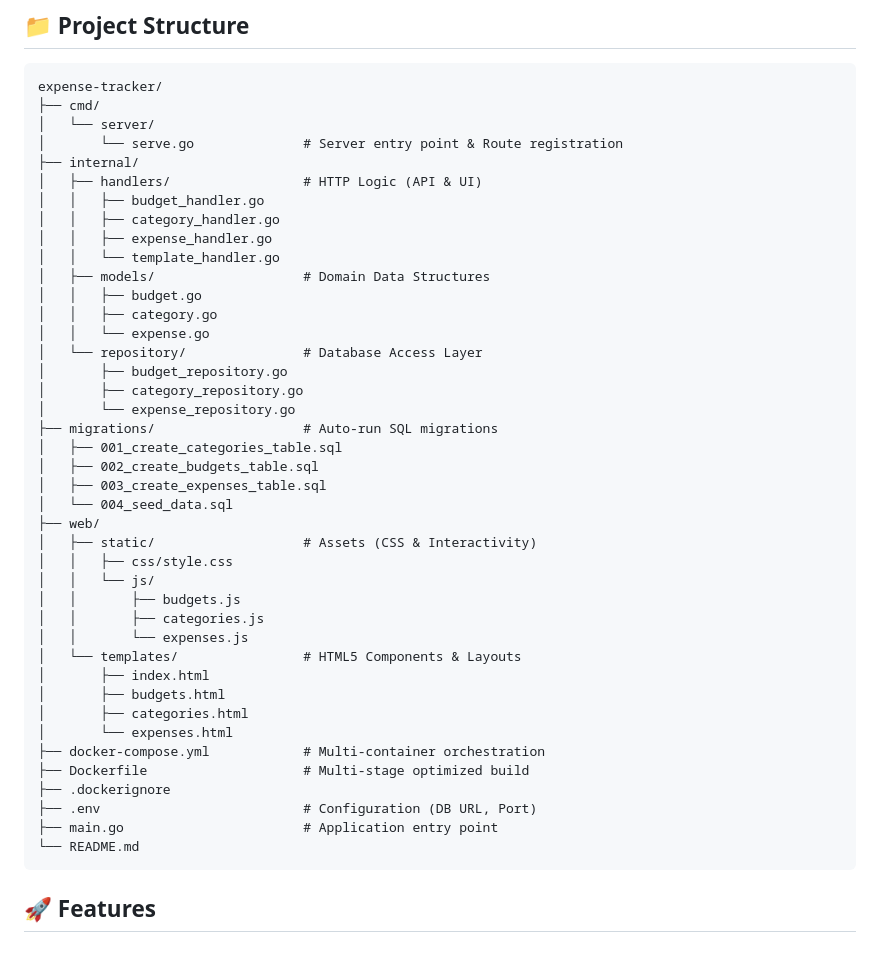
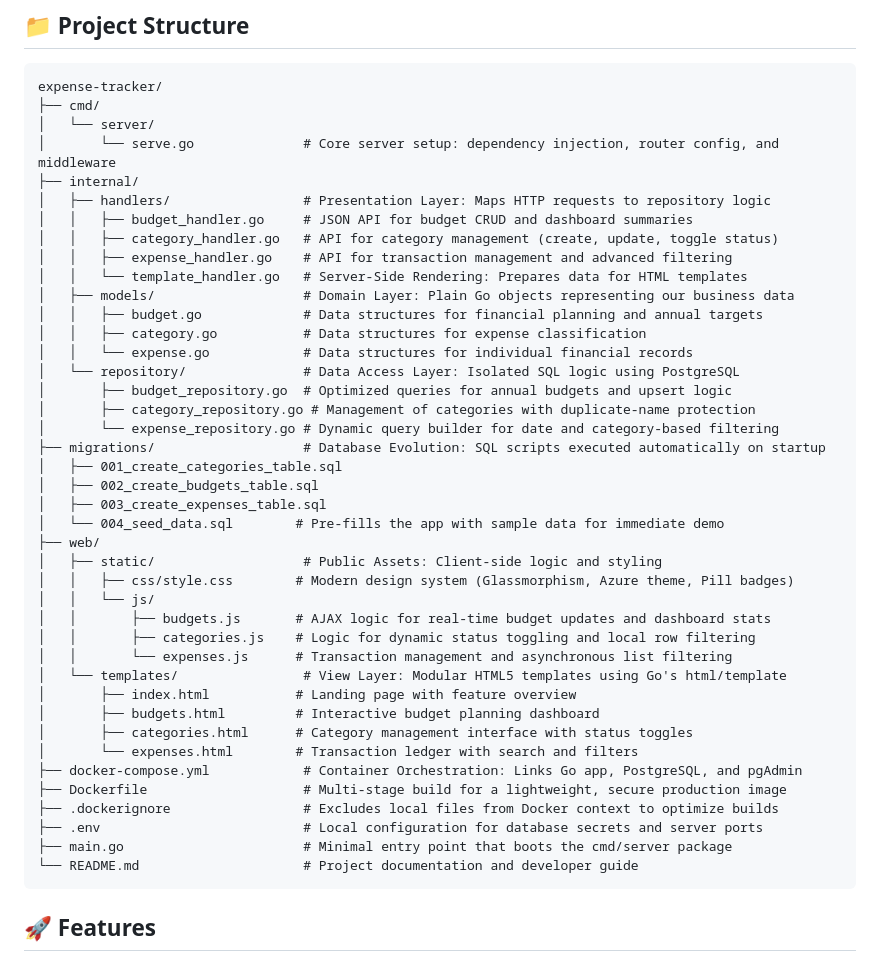
Before and after one commit to imranhasan871/expense-tracker, a Markdown page: README.md, the part around the change. GitHub-like rendering.

Commit message:
docs: improve README.md with more descriptive comments for each file and directory in the project structure.

````diff
--- a/README.md
+++ b/README.md
@@ -22,44 +22,44 @@ A professional, full-stack financial management application built with **Go**, *
 expense-tracker/
 ├── cmd/
 │   └── server/
-│       └── serve.go              # Server entry point & Route registration
+│       └── serve.go              # Core server setup: dependency injection, router config, and middleware
 ├── internal/
-│   ├── handlers/                 # HTTP Logic (API & UI)
-│   │   ├── budget_handler.go
-│   │   ├── category_handler.go
-│   │   ├── expense_handler.go
-│   │   └── template_handler.go
-│   ├── models/                   # Domain Data Structures
-│   │   ├── budget.go
-│   │   ├── category.go
-│   │   └── expense.go
-│   └── repository/               # Database Access Layer
-│       ├── budget_repository.go
-│       ├── category_repository.go
-│       └── expense_repository.go
-├── migrations/                   # Auto-run SQL migrations
+│   ├── handlers/                 # Presentation Layer: Maps HTTP requests to repository logic
+│   │   ├── budget_handler.go     # JSON API for budget CRUD and dashboard summaries
+│   │   ├── category_handler.go   # API for category management (create, update, toggle status)
+│   │   ├── expense_handler.go    # API for transaction management and advanced filtering
+│   │   └── template_handler.go   # Server-Side Rendering: Prepares data for HTML templates
+│   ├── models/                   # Domain Layer: Plain Go objects representing our business data
+│   │   ├── budget.go             # Data structures for financial planning and annual targets
+│   │   ├── category.go           # Data structures for expense classification
+│   │   └── expense.go            # Data structures for individual financial records
+│   └── repository/               # Data Access Layer: Isolated SQL logic using PostgreSQL
+│       ├── budget_repository.go  # Optimized queries for annual budgets and upsert logic
+│       ├── category_repository.go # Management of categories with duplicate-name protection
+│       └── expense_repository.go # Dynamic query builder for date and category-based filtering
+├── migrations/                   # Database Evolution: SQL scripts executed automatically on startup
 │   ├── 001_create_categories_table.sql
 │   ├── 002_create_budgets_table.sql
 │   ├── 003_create_expenses_table.sql
-│   └── 004_seed_data.sql
+│   └── 004_seed_data.sql        # Pre-fills the app with sample data for immediate demo
 ├── web/
-│   ├── static/                   # Assets (CSS & Interactivity)
-│   │   ├── css/style.css
+│   ├── static/                   # Public Assets: Client-side logic and styling
+│   │   ├── css/style.css        # Modern design system (Glassmorphism, Azure theme, Pill badges)
 │   │   └── js/
-│   │       ├── budgets.js
-│   │       ├── categories.js
-│   │       └── expenses.js
-│   └── templates/                # HTML5 Components & Layouts
-│       ├── index.html
-│       ├── budgets.html
-│       ├── categories.html
-│       └── expenses.html
-├── docker-compose.yml            # Multi-container orchestration
-├── Dockerfile                    # Multi-stage optimized build
-├── .dockerignore
-├── .env                          # Configuration (DB URL, Port)
-├── main.go                       # Application entry point
-└── README.md
+│   │       ├── budgets.js       # AJAX logic for real-time budget updates and dashboard stats
+│   │       ├── categories.js    # Logic for dynamic status toggling and local row filtering
+│   │       └── expenses.js      # Transaction management and asynchronous list filtering
+│   └── templates/                # View Layer: Modular HTML5 templates using Go's html/template
+│       ├── index.html           # Landing page with feature overview
+│       ├── budgets.html         # Interactive budget planning dashboard
+│       ├── categories.html      # Category management interface with status toggles
+│       └── expenses.html        # Transaction ledger with search and filters
+├── docker-compose.yml            # Container Orchestration: Links Go app, PostgreSQL, and pgAdmin
+├── Dockerfile                    # Multi-stage build for a lightweight, secure production image
+├── .dockerignore                 # Excludes local files from Docker context to optimize builds
+├── .env                          # Local configuration for database secrets and server ports
+├── main.go                       # Minimal entry point that boots the cmd/server package
+└── README.md                     # Project documentation and developer guide
 ```
 
 ## 🚀 Features
````
